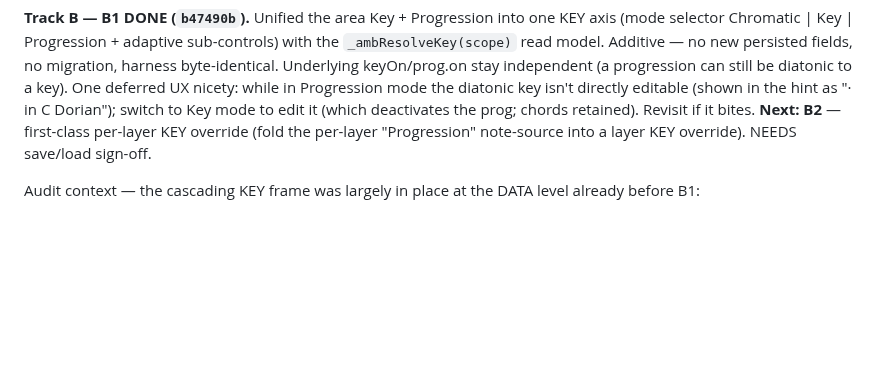
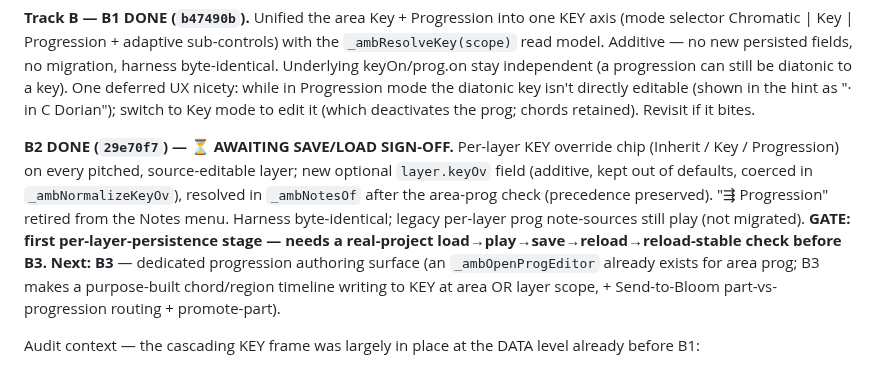
Before and after one commit to mikebluz/gdrive-player-ai, a Markdown page: docs/bloom-layer-plan.md, the part around the change. GitHub-like rendering; blank space fills up the shorter version.

Commit message:
docs: mark B2 done + save/load sign-off gate, tee up B3
Co-Authored-By: Claude Opus 4.8 (1M context) <noreply@anthropic.com>
Claude-Session: https://claude.ai/code/session_01MLwo6cvysFy6SbGgutP9HQ

```diff
--- a/docs/bloom-layer-plan.md
+++ b/docs/bloom-layer-plan.md
@@ -25,8 +25,18 @@ harness byte-identical. Underlying keyOn/prog.on stay independent (a progression
 still be diatonic to a key). One deferred UX nicety: while in Progression mode the
 diatonic key isn't directly editable (shown in the hint as "· in C Dorian"); switch
 to Key mode to edit it (which deactivates the prog; chords retained). Revisit if it
-bites. **Next: B2** — first-class per-layer KEY override (fold the per-layer
-"Progression" note-source into a layer KEY override). NEEDS save/load sign-off.
+bites.
+
+**B2 DONE (`29e70f7`) — ⏳ AWAITING SAVE/LOAD SIGN-OFF.** Per-layer KEY override chip
+(Inherit / Key / Progression) on every pitched, source-editable layer; new optional
+`layer.keyOv` field (additive, kept out of defaults, coerced in `_ambNormalizeKeyOv`),
+resolved in `_ambNotesOf` after the area-prog check (precedence preserved). "⇶
+Progression" retired from the Notes menu. Harness byte-identical; legacy per-layer prog
+note-sources still play (not migrated). **GATE: first per-layer-persistence stage —
+needs a real-project load→play→save→reload→reload-stable check before B3.** **Next:
+B3** — dedicated progression authoring surface (an `_ambOpenProgEditor` already exists
+for area prog; B3 makes a purpose-built chord/region timeline writing to KEY at area OR
+layer scope, + Send-to-Bloom part-vs-progression routing + promote-part).
 
 Audit context — the cascading KEY frame was largely in place at the DATA level
 already before B1:
```
